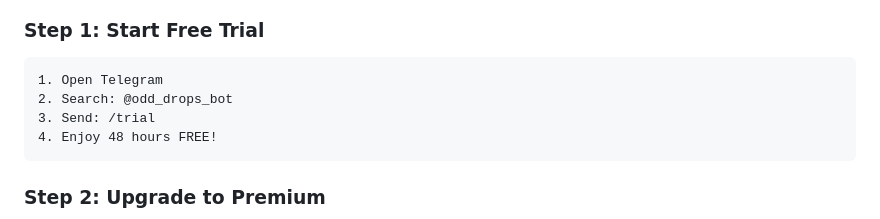
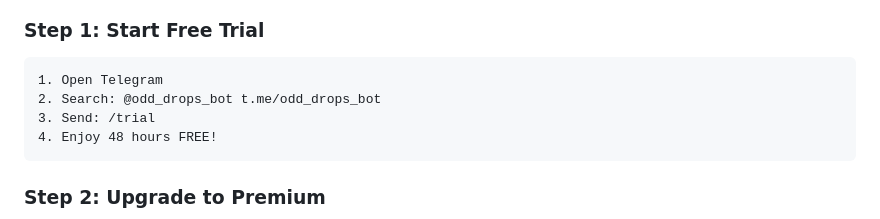
Before and after one commit to jliakosgr/odd_drops_bot, a Markdown page: README.md, the part around the change. GitHub-like rendering.

````diff
--- a/README.md
+++ b/README.md
@@ -88,7 +88,7 @@ Min Odd BetType
 ### **Step 1: Start Free Trial**
 ```
 1. Open Telegram
-2. Search: @odd_drops_bot
+2. Search: @odd_drops_bot t.me/odd_drops_bot
 3. Send: /trial
 4. Enjoy 48 hours FREE!
 ```
````
